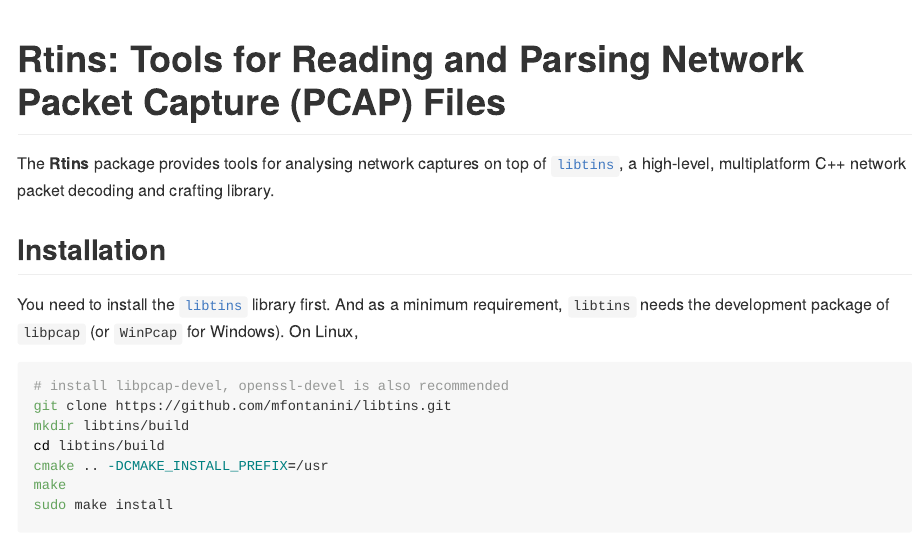
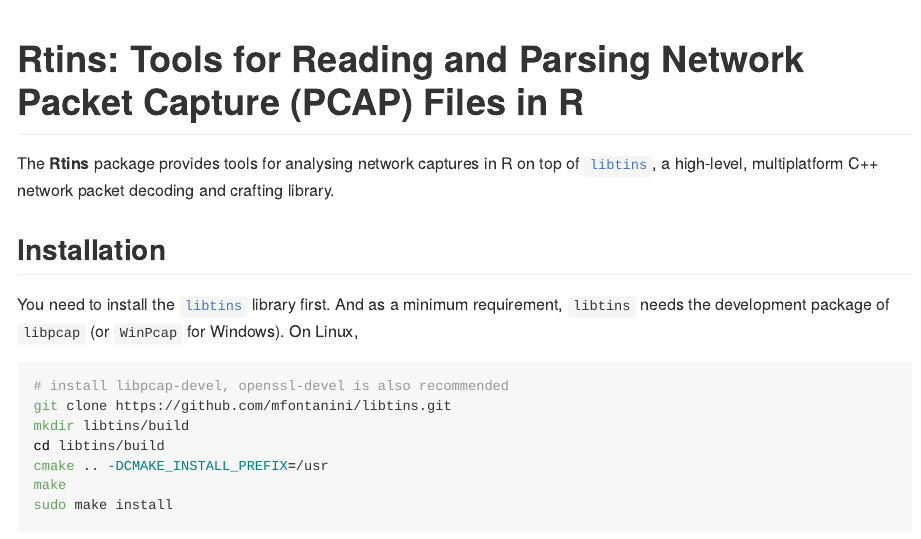
Before and after one commit to Enchufa2/Rtins, an R Markdown document (README.Rmd): the page in a window 1100 px wide, from its top. The pictures show the output file README.md that the author committed with the source, drawn offline in the style of GitHub.

Commit message:
add 'in R'

````diff
--- a/README.Rmd
+++ b/README.Rmd
@@ -12,9 +12,9 @@ knitr::opts_chunk$set(
 )
 ```
 
-# Rtins: Tools for Reading and Parsing Network Packet Capture (PCAP) Files
+# Rtins: Tools for Reading and Parsing Network Packet Capture (PCAP) Files in R
 
-The **Rtins** package provides tools for analysing network captures on top of [`libtins`](http://libtins.github.io), a high-level, multiplatform C++ network packet decoding and crafting library.
+The **Rtins** package provides tools for analysing network captures in R on top of [`libtins`](http://libtins.github.io), a high-level, multiplatform C++ network packet decoding and crafting library.
 
 ## Installation
 
````
Also changed, not shown: README.md, 1 other file.
